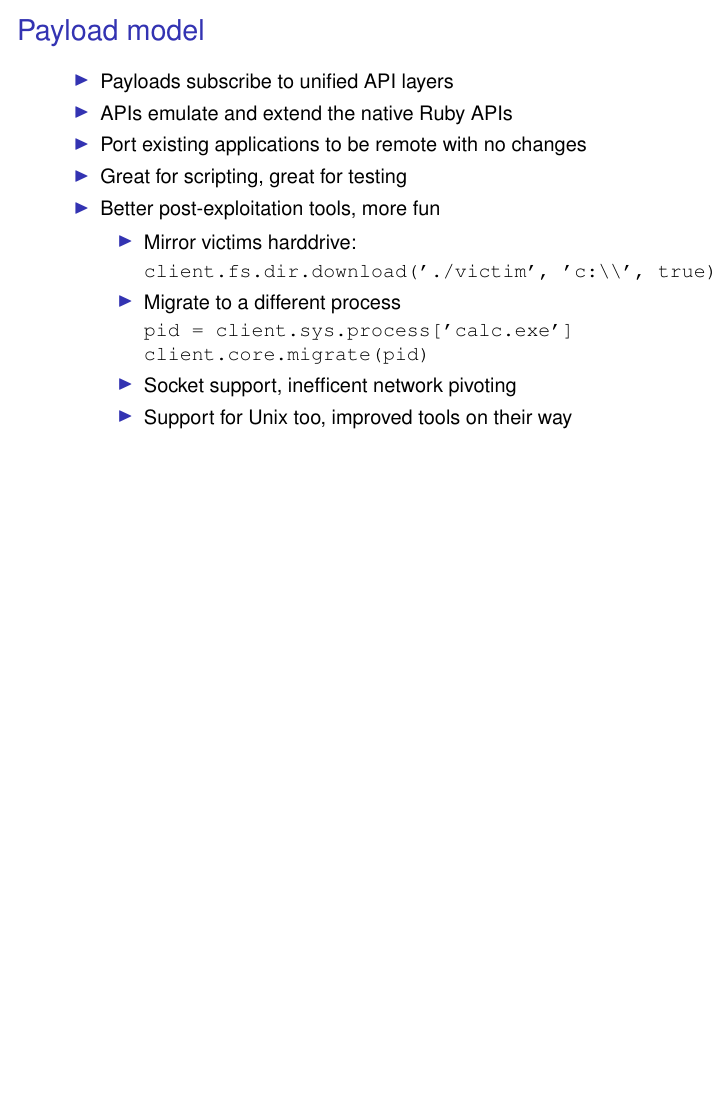
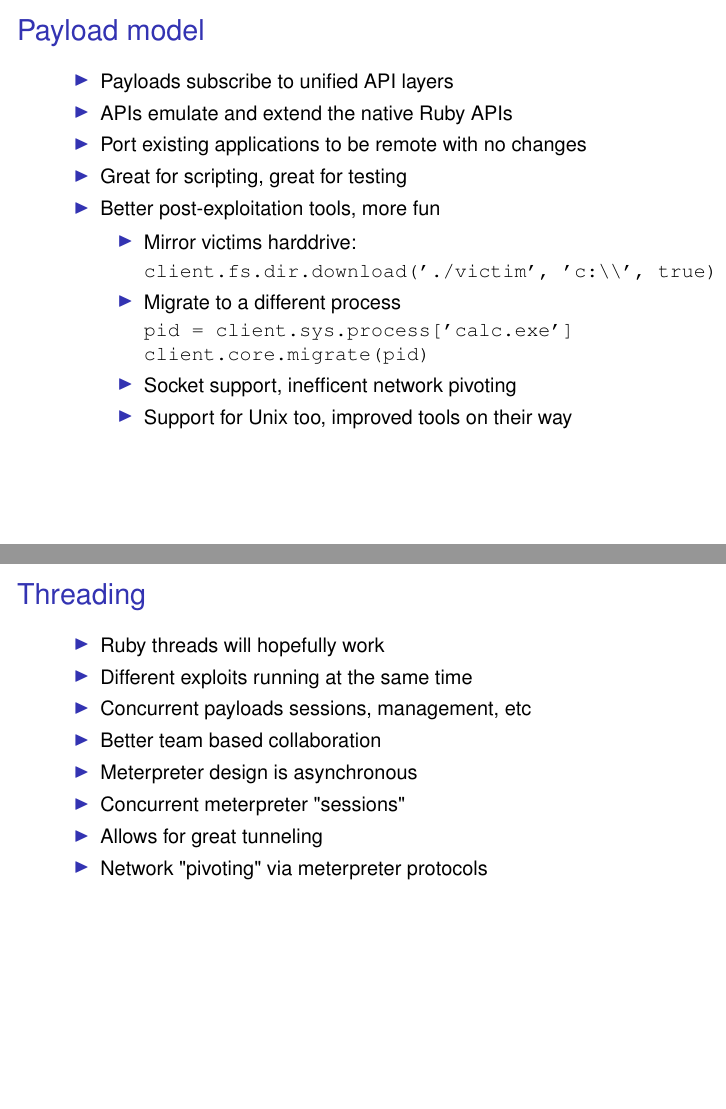
Before and after one commit to radar-webhook-testing/metasploit-framework-commits, LaTeX slides (dev/csw05/csw05.tex): page 110 of 110 before the commit and pages 110 and 111 of 111 after it, the two joined at a grey line, the shorter picture padded with empty space. Compiled offline with pdfLaTeX.

Commit message:
I suck
git-svn-id: file:///home/svn/incoming/trunk@2478 4d416f70-5f16-0410-b530-b9f4589650da

```diff
--- a/dev/csw05/csw05.tex
+++ b/dev/csw05/csw05.tex
@@ -1054,6 +1054,21 @@ client.core.migrate(pid)
   \end{sitemize}
 \end{frame}
 
+\begin{frame}[t]
+  \frametitle{Threading}
+
+  \begin{sitemize}
+    \item Ruby threads will hopefully work
+    \item Different exploits running at the same time
+    \item Concurrent payloads sessions, management, etc
+    \item Better team based collaboration
+    \item Meterpreter design is asynchronous
+    \item Concurrent meterpreter "sessions"
+    \item Allows for great tunneling
+    \item Network "pivoting" via meterpreter protocols
+  \end{sitemize}
+\end{frame}
+
 %%% summary and bib has been removed %%%
 \begin{comment}
 \section*{Summary}
```
